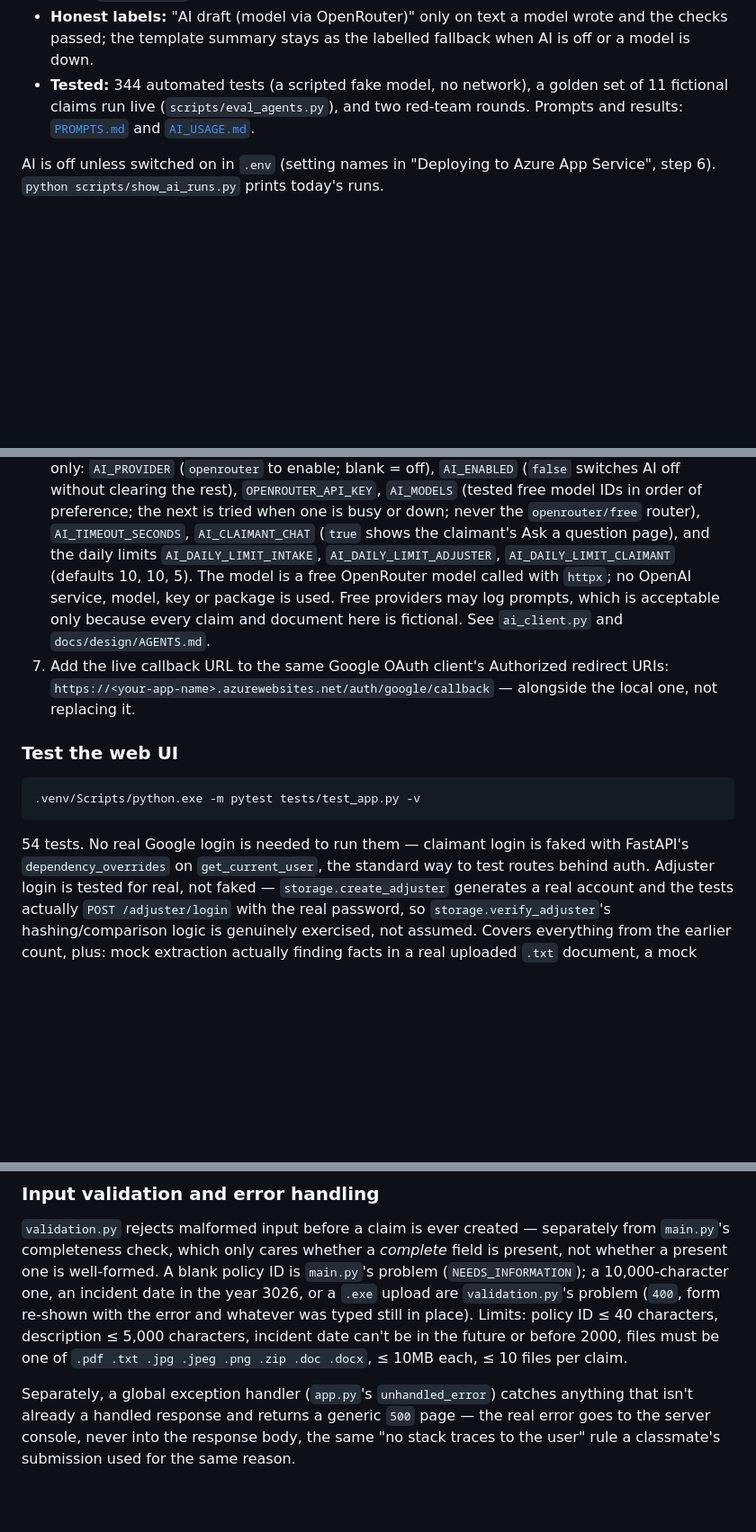
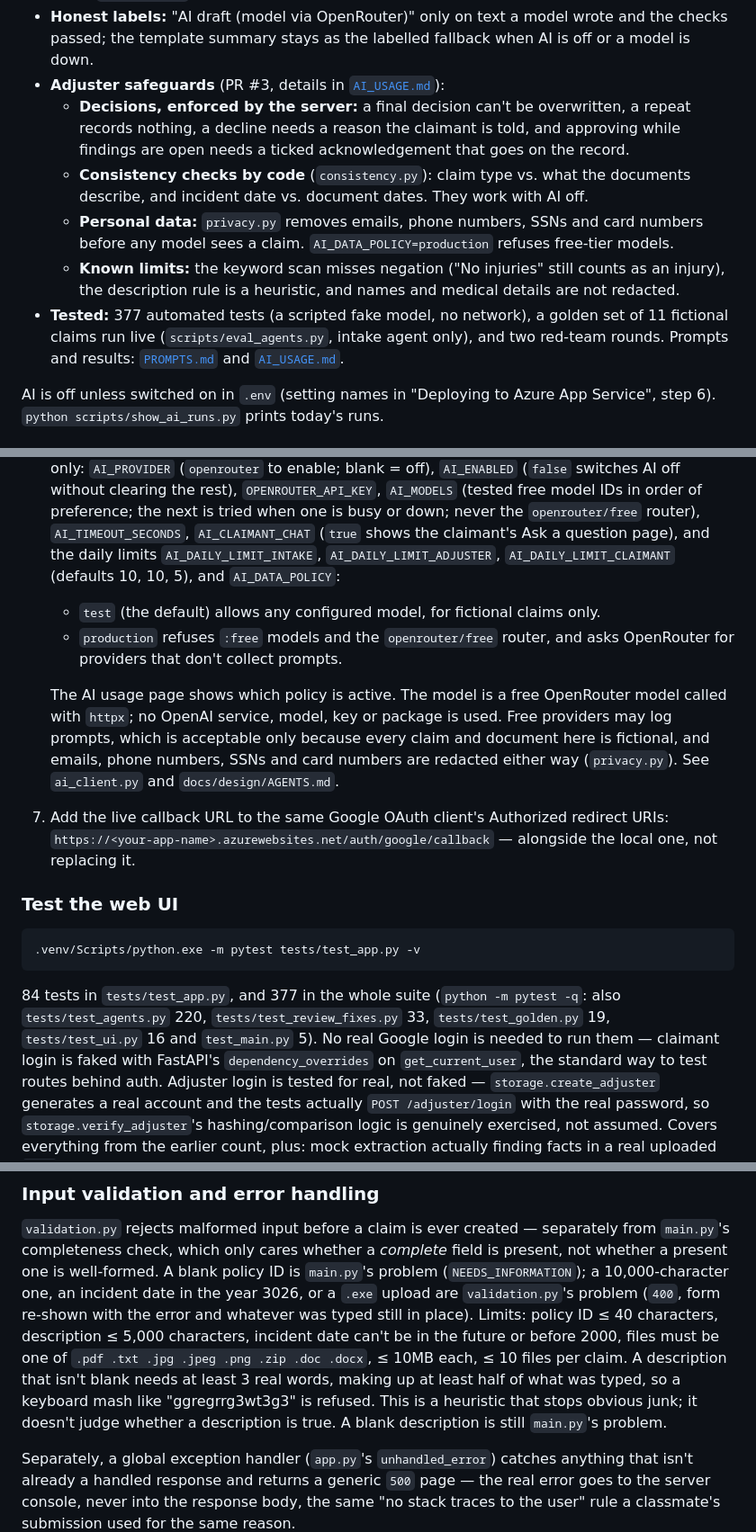
Before and after one commit to i-asimkhan/harborclaim-insurance-intake, a Markdown page: README.md, 3 parts joined by grey strips. Shown at 90% size. Rendered like a GitHub page; blank space fills up the shorter version.

Commit message:
README: adjuster safeguards, AI_DATA_POLICY, 377 tests
Adds the PR #3 safeguards and known limits to the AI agents section,
AI_DATA_POLICY to the settings list, the description rule to input
validation, and current test counts (377 in total; the web-UI section
still said 54).

Co-Authored-By: Claude Opus 5.5 <noreply@anthropic.com>

````diff
--- a/README.md
+++ b/README.md
@@ -96,9 +96,19 @@ The walk-through of this diagram is [`docs/design/AGENTIC-LAYER.md`](docs/design
   **AI usage** page (`/adjuster/ai`), which also shows today's usage against the limits.
 - **Honest labels:** "AI draft (model via OpenRouter)" only on text a model wrote and the checks
   passed; the template summary stays as the labelled fallback when AI is off or a model is down.
-- **Tested:** 344 automated tests (a scripted fake model, no network), a golden set of 11
-  fictional claims run live (`scripts/eval_agents.py`), and two red-team rounds. Prompts and
-  results: [`PROMPTS.md`](PROMPTS.md) and [`AI_USAGE.md`](AI_USAGE.md).
+- **Adjuster safeguards** (PR #3, details in [`AI_USAGE.md`](AI_USAGE.md)):
+  - **Decisions, enforced by the server:** a final decision can't be overwritten, a repeat records
+    nothing, a decline needs a reason the claimant is told, and approving while findings are open
+    needs a ticked acknowledgement that goes on the record.
+  - **Consistency checks by code** (`consistency.py`): claim type vs. what the documents describe,
+    and incident date vs. document dates. They work with AI off.
+  - **Personal data:** `privacy.py` removes emails, phone numbers, SSNs and card numbers before any
+    model sees a claim. `AI_DATA_POLICY=production` refuses free-tier models.
+  - **Known limits:** the keyword scan misses negation ("No injuries" still counts as an injury),
+    the description rule is a heuristic, and names and medical details are not redacted.
+- **Tested:** 377 automated tests (a scripted fake model, no network), a golden set of 11
+  fictional claims run live (`scripts/eval_agents.py`, intake agent only), and two red-team
+  rounds. Prompts and results: [`PROMPTS.md`](PROMPTS.md) and [`AI_USAGE.md`](AI_USAGE.md).
 
 AI is off unless switched on in `.env` (setting names in "Deploying to Azure App Service",
 step 6). `python scripts/show_ai_runs.py` prints today's runs.
@@ -409,10 +419,17 @@ this repo's `main` branch. To reproduce it:
    free model IDs in order of preference; the next is tried when one is busy or down; never the
    `openrouter/free` router), `AI_TIMEOUT_SECONDS`, `AI_CLAIMANT_CHAT` (`true` shows the
    claimant's Ask a question page), and the daily limits `AI_DAILY_LIMIT_INTAKE`,
-   `AI_DAILY_LIMIT_ADJUSTER`, `AI_DAILY_LIMIT_CLAIMANT` (defaults 10, 10, 5). The model is
-   a free OpenRouter model called with `httpx`; no OpenAI service, model, key or package is
-   used. Free providers may log prompts, which is acceptable only because every claim and
-   document here is fictional. See `ai_client.py` and `docs/design/AGENTS.md`.
+   `AI_DAILY_LIMIT_ADJUSTER`, `AI_DAILY_LIMIT_CLAIMANT` (defaults 10, 10, 5), and
+   `AI_DATA_POLICY`:
+   - `test` (the default) allows any configured model, for fictional claims only.
+   - `production` refuses `:free` models and the `openrouter/free` router, and asks OpenRouter
+     for providers that don't collect prompts.
+
+   The AI usage page shows which policy is active. The model is a free OpenRouter model called
+   with `httpx`; no OpenAI service, model, key or package is used. Free providers may log
+   prompts, which is acceptable only because every claim and document here is fictional, and
+   emails, phone numbers, SSNs and card numbers are redacted either way (`privacy.py`). See
+   `ai_client.py` and `docs/design/AGENTS.md`.
 7. Add the live callback URL to the same Google OAuth client's Authorized redirect URIs:
    `https://<your-app-name>.azurewebsites.net/auth/google/callback` — alongside the local one,
    not replacing it.
@@ -423,7 +440,9 @@ this repo's `main` branch. To reproduce it:
 .venv/Scripts/python.exe -m pytest tests/test_app.py -v
 ```
 
-54 tests. No real Google login is needed to run them — claimant login is faked
+84 tests in `tests/test_app.py`, and 377 in the whole suite (`python -m pytest -q`: also
+`tests/test_agents.py` 220, `tests/test_review_fixes.py` 33, `tests/test_golden.py` 19,
+`tests/test_ui.py` 16 and `test_main.py` 5). No real Google login is needed to run them — claimant login is faked
 with FastAPI's `dependency_overrides` on `get_current_user`, the standard way
 to test routes behind auth. Adjuster login is tested for real, not faked —
 `storage.create_adjuster` generates a real account and the tests actually
@@ -542,7 +561,10 @@ one, an incident date in the year 3026, or a `.exe` upload are
 was typed still in place). Limits: policy ID ≤ 40 characters, description ≤
 5,000 characters, incident date can't be in the future or before 2000, files
 must be one of `.pdf .txt .jpg .jpeg .png .zip .doc .docx`, ≤ 10MB each, ≤
-10 files per claim.
+10 files per claim. A description that isn't blank needs at least 3 real words, making up at
+least half of what was typed, so a keyboard mash like "ggregrrg3wt3g3" is refused. This is a
+heuristic that stops obvious junk; it doesn't judge whether a description is true. A blank
+description is still `main.py`'s problem.
 
 Separately, a global exception handler (`app.py`'s `unhandled_error`) catches
 anything that isn't already a handled response and returns a generic `500`
````
